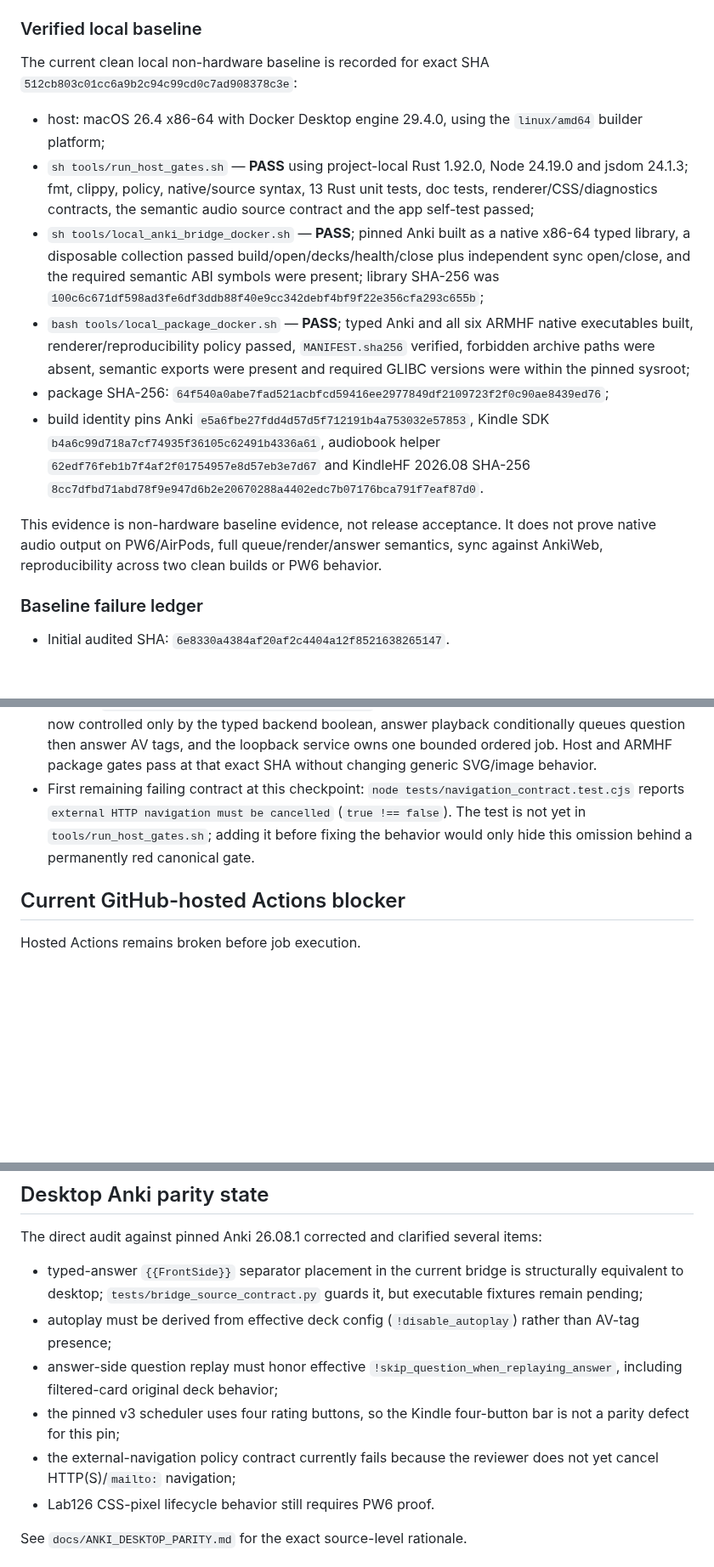
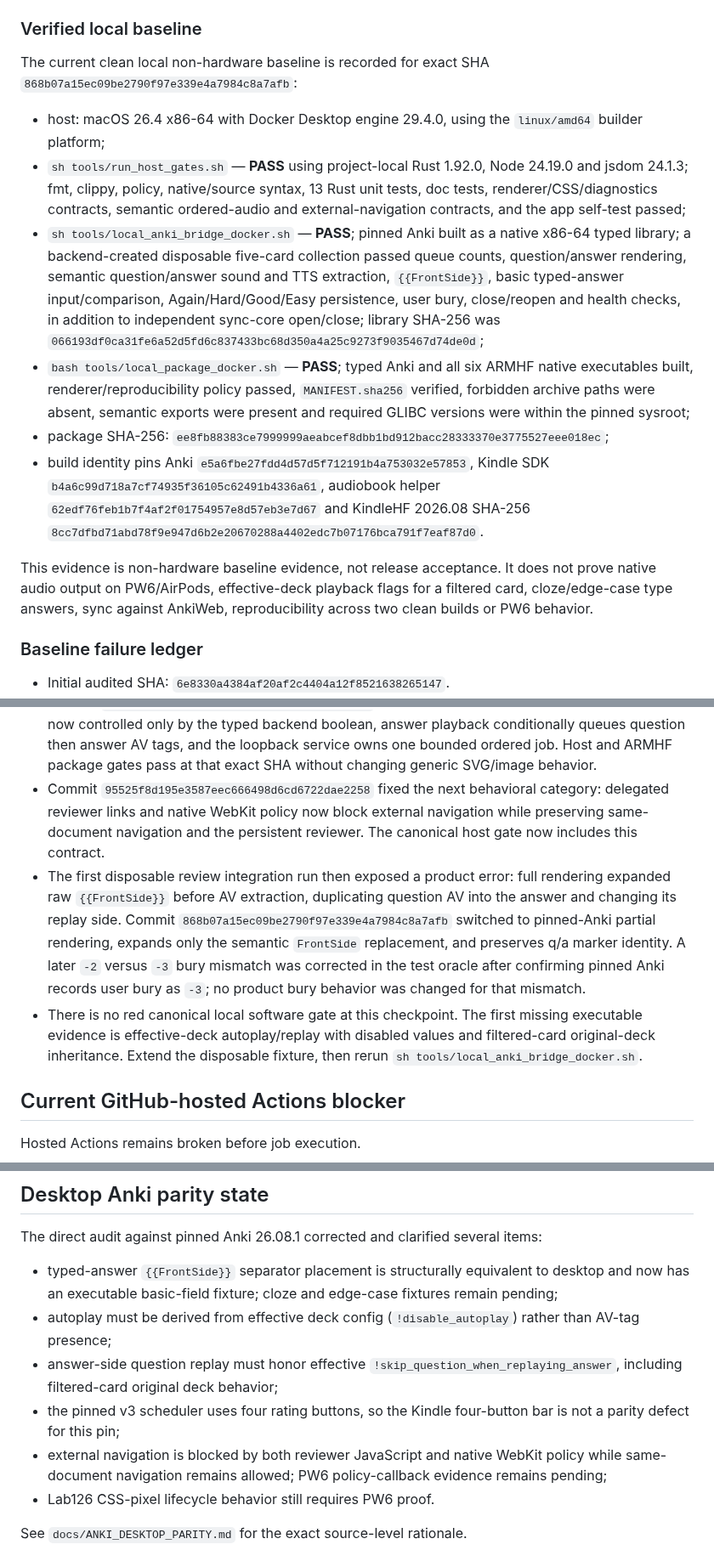
Before and after one commit to melspixel/Kanki, a Markdown page: docs/STATUS.md, 3 parts joined by grey strips. Shown at 85% size. Drawn GitHub-style; blank space fills up the shorter version.

Commit message:
docs: record disposable review baseline

```diff
--- a/docs/STATUS.md
+++ b/docs/STATUS.md
@@ -80,26 +81,30 @@ The canonical script refuses a dirty root checkout by default, validates source
 ### Verified local baseline
 
 The current clean local non-hardware baseline is recorded for exact SHA
-`512cb803c01cc6a9b2c94c99cd0c7ad908378c3e`:
+`868b07a15ec09be2790f97e339e4a7984c8a7afb`:
 
 - host: macOS 26.4 x86-64 with Docker Desktop engine 29.4.0, using the
   `linux/amd64` builder platform;
 - `sh tools/run_host_gates.sh` — **PASS** using project-local Rust 1.92.0,
   Node 24.19.0 and jsdom 24.1.3; fmt, clippy, policy, native/source
   syntax, 13 Rust unit tests, doc tests, renderer/CSS/diagnostics contracts,
-  the semantic audio source contract and the app self-test passed;
+  semantic ordered-audio and external-navigation contracts, and the app
+  self-test passed;
 - `sh tools/local_anki_bridge_docker.sh` — **PASS**; pinned Anki built as a
-  native x86-64 typed library, a disposable collection passed
-  build/open/decks/health/close plus independent sync open/close, and the
-  required semantic ABI symbols were present; library SHA-256 was
-  `100c6c671df598ad3fe6df3ddb88f40e9cc342debf4bf9f22e356cfa293c655b`;
+  native x86-64 typed library; a backend-created disposable five-card
+  collection passed queue counts, question/answer rendering, semantic
+  question/answer sound and TTS extraction, `{{FrontSide}}`, basic typed-answer
+  input/comparison, Again/Hard/Good/Easy persistence, user bury, close/reopen
+  and health checks, in addition to independent sync-core open/close; library
+  SHA-256 was
+  `066193df0ca31fe6a52d5fd6c837433bc68d350a4a25c9273f9035467d74de0d`;
 - `bash tools/local_package_docker.sh` — **PASS**; typed Anki and all six
   ARMHF native executables built, renderer/reproducibility policy passed,
   `MANIFEST.sha256` verified, forbidden archive paths were absent, semantic
   exports were present and required GLIBC versions were within the pinned
   sysroot;
 - package SHA-256:
-  `64f540a0abe7fad521acbfcd59416ee2977849df2109723f2f0c90ae8439ed76`;
+  `ee8fb88383ce7999999aeabcef8dbb1bd912bacc28333370e3775527eee018ec`;
 - build identity pins Anki
   `e5a6fbe27fdd4d57d5f712191b4a753032e57853`, Kindle SDK
   `b4a6c99d718a7cf74935f36105c62491b4336a61`, audiobook helper
@@ -107,9 +112,9 @@ The current clean local non-hardware baseline is recorded for exact SHA
   `8cc7dfbd71abd78f9e947d6b2e20670288a4402edc7b07176bca791f7eaf87d0`.
 
 This evidence is non-hardware baseline evidence, not release acceptance. It
-does not prove native audio output on PW6/AirPods, full queue/render/answer
-semantics, sync against AnkiWeb, reproducibility across two clean builds or
-PW6 behavior.
+does not prove native audio output on PW6/AirPods, effective-deck playback
+flags for a filtered card, cloze/edge-case type answers, sync against AnkiWeb,
+reproducibility across two clean builds or PW6 behavior.
 
 ### Baseline failure ledger
 
@@ -133,11 +138,22 @@ PW6 behavior.
   answer playback conditionally queues question then answer AV tags, and the
   loopback service owns one bounded ordered job. Host and ARMHF package gates
   pass at that exact SHA without changing generic SVG/image behavior.
-- First remaining failing contract at this checkpoint:
-  `node tests/navigation_contract.test.cjs` reports
-  `external HTTP navigation must be cancelled` (`true !== false`). The test is
-  not yet in `tools/run_host_gates.sh`; adding it before fixing the behavior
-  would only hide this omission behind a permanently red canonical gate.
+- Commit `95525f8d195e3587eec666498d6cd6722dae2258` fixed the next behavioral
+  category: delegated reviewer links and native WebKit policy now block
+  external navigation while preserving same-document navigation and the
+  persistent reviewer. The canonical host gate now includes this contract.
+- The first disposable review integration run then exposed a product error:
+  full rendering expanded raw `{{FrontSide}}` before AV extraction, duplicating
+  question AV into the answer and changing its replay side. Commit
+  `868b07a15ec09be2790f97e339e4a7984c8a7afb` switched to pinned-Anki partial
+  rendering, expands only the semantic `FrontSide` replacement, and preserves
+  q/a marker identity. A later `-2` versus `-3` bury mismatch was corrected in
+  the test oracle after confirming pinned Anki records user bury as `-3`; no
+  product bury behavior was changed for that mismatch.
+- There is no red canonical local software gate at this checkpoint. The first
+  missing executable evidence is effective-deck autoplay/replay with disabled
+  values and filtered-card original-deck inheritance. Extend the disposable
+  fixture, then rerun `sh tools/local_anki_bridge_docker.sh`.
 
 ## Current GitHub-hosted Actions blocker
 
@@ -153,11 +169,11 @@ Hosted CI can be repaired later and rerun as independent confirmation; it is no
 
 The direct audit against pinned Anki 26.08.1 corrected and clarified several items:
 
-- typed-answer `{{FrontSide}}` separator placement in the current bridge is structurally equivalent to desktop; `tests/bridge_source_contract.py` guards it, but executable fixtures remain pending;
+- typed-answer `{{FrontSide}}` separator placement is structurally equivalent to desktop and now has an executable basic-field fixture; cloze and edge-case fixtures remain pending;
 - autoplay must be derived from effective deck config (`!disable_autoplay`) rather than AV-tag presence;
 - answer-side question replay must honor effective `!skip_question_when_replaying_answer`, including filtered-card original deck behavior;
 - the pinned v3 scheduler uses four rating buttons, so the Kindle four-button bar is not a parity defect for this pin;
-- the external-navigation policy contract currently fails because the reviewer does not yet cancel HTTP(S)/`mailto:` navigation;
+- external navigation is blocked by both reviewer JavaScript and native WebKit policy while same-document navigation remains allowed; PW6 policy-callback evidence remains pending;
 - Lab126 CSS-pixel lifecycle behavior still requires PW6 proof.
 
 See `docs/ANKI_DESKTOP_PARITY.md` for the exact source-level rationale.
```
Also changed, not shown: other parts of docs/STATUS.md (+6 -5 lines), docs/ANKI_DESKTOP_PARITY.md (+25 -20 lines), docs/LOCAL_BUILD.md (+13 -7 lines).
